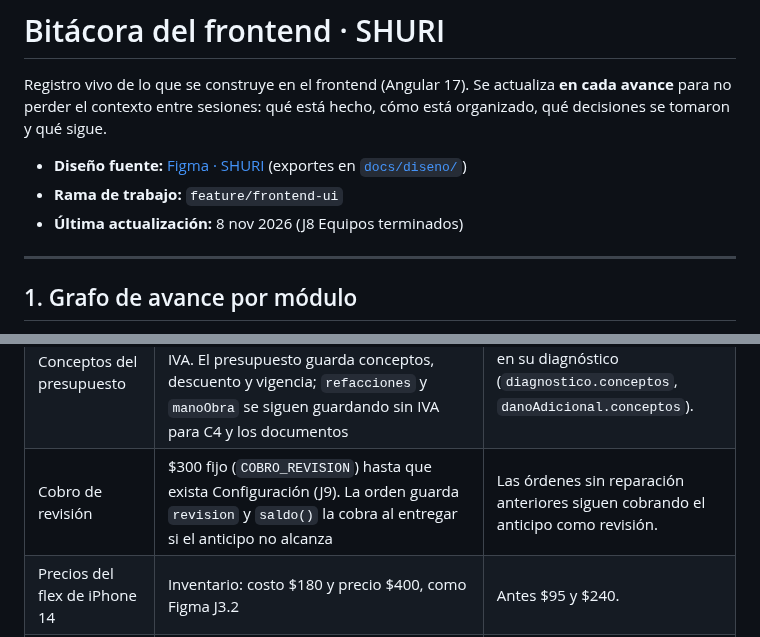
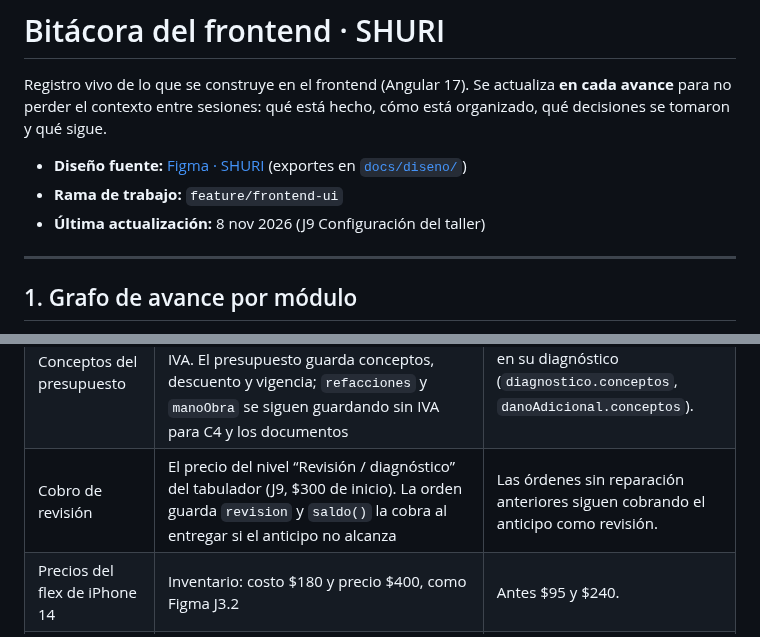
Before and after one commit to dianaaochoa/SHURI-Sistema-Gestion, a Markdown page: frontend/BITACORA.md, 2 parts joined by grey strips. Rendered like a GitHub page.

```diff
--- a/frontend/BITACORA.md
+++ b/frontend/BITACORA.md
@@ -4,7 +4,7 @@ Registro vivo de lo que se construye en el frontend (Angular 17). Se actualiza *
 
 - **Diseño fuente:** [Figma · SHURI](https://www.figma.com/design/wUFXid6RcC3a6H9iEdokWi/Untitled) (exportes en [`docs/diseno/`](../docs/diseno/README.md))
 - **Rama de trabajo:** `feature/frontend-ui`
-- **Última actualización:** 8 nov 2026 (J8 Equipos terminados)
+- **Última actualización:** 8 nov 2026 (J9 Configuración del taller)
 
 ---
 
@@ -855,7 +871,7 @@ Reglas tomadas del [README principal](../README.md) (sección 12) y de [`.github
 | Tiempo trabajado y fotos | El resumen muestra prioridad en lugar de “Tiempo trabajado” y las fotos son espacios vacíos | No hay registro de tiempos ni fotos hasta que el técnico (T) y la API existan. |
 | Por cotizar (J3) | Hecho con los PNG de `docs/diseno/04-jefe-de-tecnicos/j3-cotizar.png` (Figma sin llamadas) | Figma usa #1029 para la re-cotización; aquí es #1024 porque #1029 ya está enviada (la usa la cajera en C4.8). |
 | Conceptos del presupuesto | `Concepto` (refacción, mano de obra u otro) con costo interno y precio al público con IVA. El presupuesto guarda conceptos, descuento y vigencia; `refacciones` y `manoObra` se siguen guardando sin IVA para C4 y los documentos | El técnico sugiere los conceptos en su diagnóstico (`diagnostico.conceptos`, `danoAdicional.conceptos`). |
-| Cobro de revisión | $300 fijo (`COBRO_REVISION`) hasta que exista Configuración (J9). La orden guarda `revision` y `saldo()` la cobra al entregar si el anticipo no alcanza | Las órdenes sin reparación anteriores siguen cobrando el anticipo como revisión. |
+| Cobro de revisión | El precio del nivel “Revisión / diagnóstico” del tabulador (J9, $300 de inicio). La orden guarda `revision` y `saldo()` la cobra al entregar si el anticipo no alcanza | Las órdenes sin reparación anteriores siguen cobrando el anticipo como revisión. |
 | Precios del flex de iPhone 14 | Inventario: costo $180 y precio $400, como Figma J3.2 | Antes $95 y $240. |
 | Garantías (J4) | Hecho con el PNG `docs/diseno/04-jefe-de-tecnicos/j4-garantias.png` (Figma sin llamadas). Figma usa #1024 y #1002; aquí #0986 (la de J1) y #1002 | #1006 queda en revisión y #1010 en reparación para llenar las pestañas. |
 | Reporte y dictamen de garantía | `garantia.reporte` (lo que manda el técnico) y `garantia.decision` (aplica, con costo o sin reparar); `garantia.dictamen` sigue siendo el texto corto que usan Entrega (C6.3) y el Inicio | Sin `recibio` se entiende que el cliente la pidió desde el portal. |
```
Also changed, not shown: other parts of frontend/BITACORA.md (+34 -8 lines).
